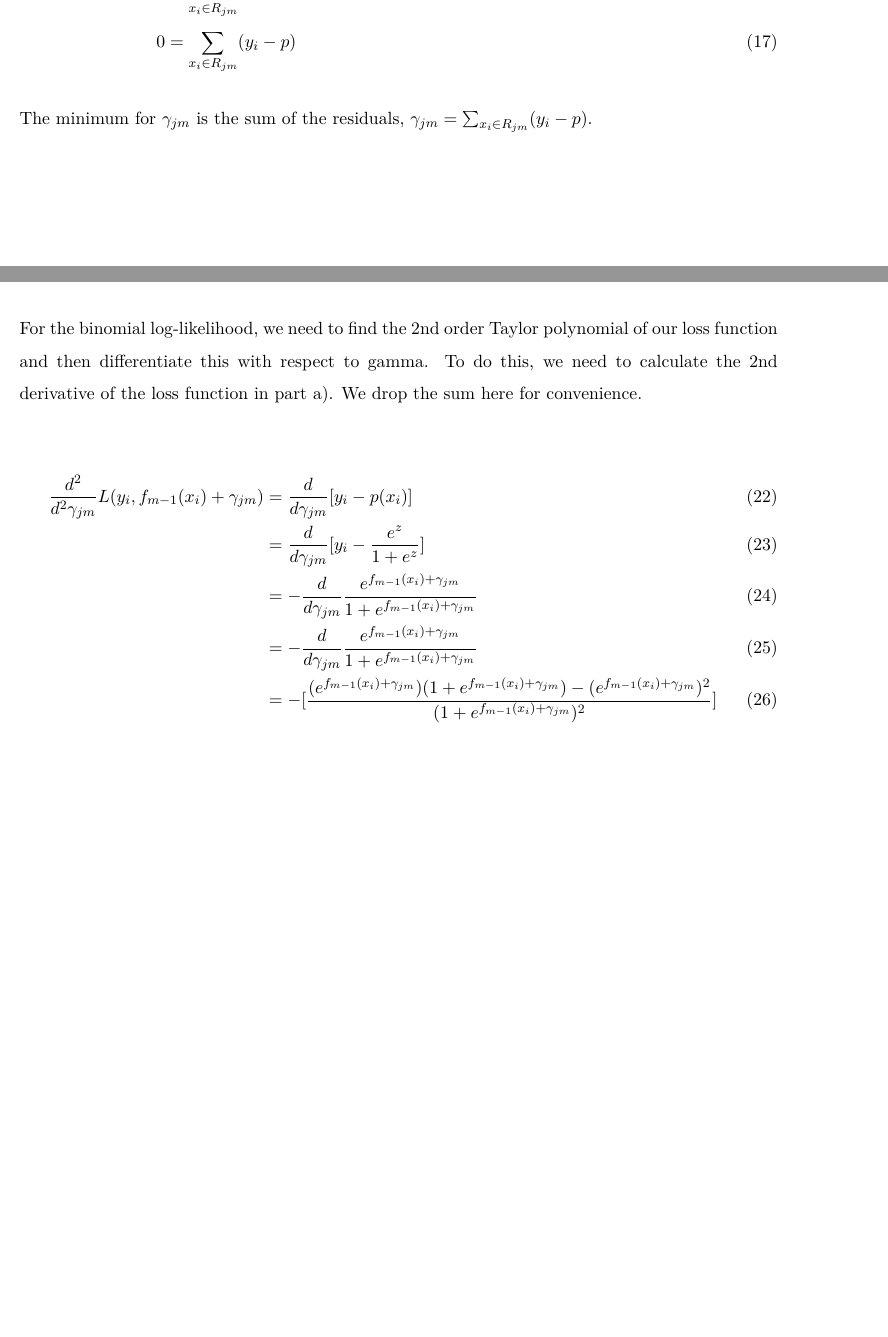
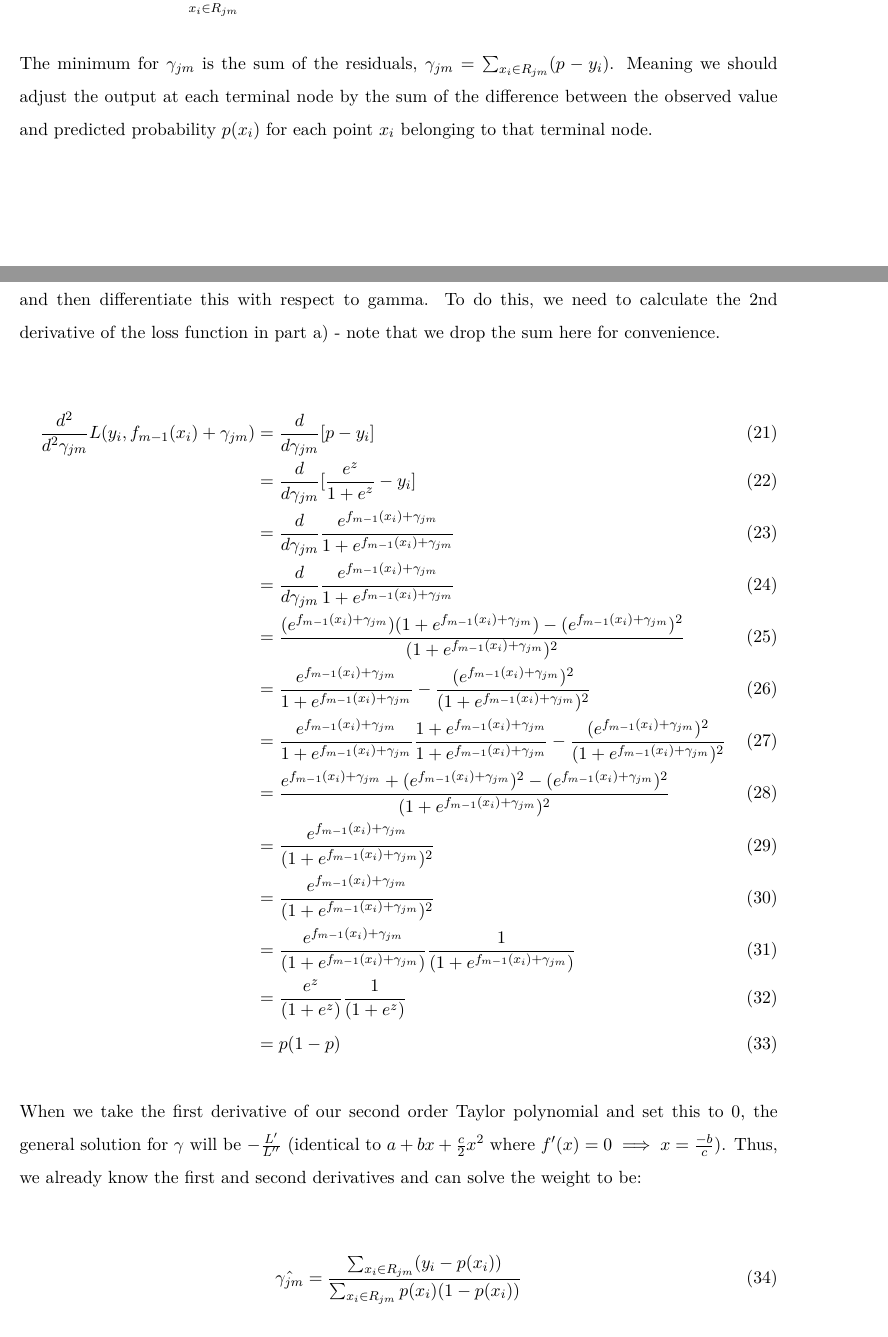
Before and after one commit to deanhansen/Stats790, an R Markdown document (Assignment #4/HansenDean_HW4.rmd): two parts of pages 10 and 11 of 11 before the commit and two parts of pages 10 and 12 of 13 after it, joined at a grey line, cut so that both start at the same text, the shorter picture padded with empty space. The pictures show the output file Assignment #4/HansenDean_HW4.pdf that the author committed with the source.

Commit message:
Changes to q2

````diff
--- a/Assignment #4/HansenDean_HW4.rmd
+++ b/Assignment #4/HansenDean_HW4.rmd
@@ -201,12 +201,11 @@ Plugging this back into the last line, we can take the derivative to find the op
 \begin{align}
 0 &= \frac{d}{d\gamma_{jm}}[\sum_{x_i \in R_{jm}} - y_i (f_{m-1}(x_i) + \gamma_{jm}) + \text{log}(1 + e^{f_{m-1}(x_i) + \gamma_{jm}})]\\
 0 &= \sum_{x_i \in R_{jm}} (- y_i + \frac{e^{f_{m-1}(x_i) + \gamma_{jm}}}{1 + e^{f_{m-1}(x_i) + \gamma_{jm}}})\\
-0 &= \sum_{x_i \in R_{jm}} (p - y_i)\\
-0 &= \sum_{x_i \in R_{jm}} (y_i - p)
+0 &= \sum_{x_i \in R_{jm}} (p - y_i)
 \end{align}
 ```
 
-The minimum for $\gamma_{jm}$ is the sum of the residuals, $\gamma_{jm} = \sum_{x_i \in R_{jm}} (y_i - p)$.
+The minimum for $\gamma_{jm}$ is the sum of the residuals, $\gamma_{jm} = \sum_{x_i \in R_{jm}} (p-y_i)$. Meaning we should adjust the output at each terminal node by the sum of the difference between the observed value and predicted probability $p(x_i)$ for each point $x_i$ belonging to that terminal node.
 
 \newpage
 b) The general form of the 2nd order Taylor polynomial of the loss function is going to be:
@@ -228,14 +227,33 @@ For the MSE, the 2nd derivative will be a constant and thus the optimal weights
 \end{align}
 ```
 
-For the binomial log-likelihood, we need to find the 2nd order Taylor polynomial of our loss function and then differentiate this with respect to gamma. To do this, we need to calculate the 2nd derivative of the loss function in part a). We drop the sum here for convenience.
+\newpage
+For the binomial log-likelihood, we need to find the 2nd order Taylor polynomial of our loss function and then differentiate this with respect to gamma. To do this, we need to calculate the 2nd derivative of the loss function in part a) - note that we drop the sum here for convenience.
 
 ```{=latex}
 \begin{align}
-\frac{d^2}{d^2\gamma_{jm}} L(y_i, f_{m-1}(x_i) + \gamma_{jm})  &= \frac{d}{d\gamma_{jm}} [y_i - p(x_i)]\\
-&= \frac{d}{d\gamma_{jm}} [y_i - \frac{e^{z}}{1 + e^{z}}]\\
-&= - \frac{d}{d\gamma_{jm}} \frac{e^{f_{m-1}(x_i) + \gamma_{jm}}}{1 + e^{f_{m-1}(x_i) + \gamma_{jm}}}\\
-&= - \frac{d}{d\gamma_{jm}} \frac{e^{f_{m-1}(x_i) + \gamma_{jm}}}{1 + e^{f_{m-1}(x_i) + \gamma_{jm}}}\\
-&= - [\frac{(e^{f_{m-1}(x_i)+ \gamma_{jm}})(1 + e^{f_{m-1}(x_i) + \gamma_{jm}}) - (e^{f_{m-1}(x_i)+ \gamma_{jm}})^2}{(1 + e^{f_{m-1}(x_i) + \gamma_{jm}})^2}]
+\frac{d^2}{d^2\gamma_{jm}} L(y_i, f_{m-1}(x_i) + \gamma_{jm})  &= \frac{d}{d\gamma_{jm}} [p - y_i]\\
+&= \frac{d}{d\gamma_{jm}} [\frac{e^{z}}{1 + e^{z}} - y_i]\\
+&= \frac{d}{d\gamma_{jm}} \frac{e^{f_{m-1}(x_i) + \gamma_{jm}}}{1 + e^{f_{m-1}(x_i) + \gamma_{jm}}}\\
+&= \frac{d}{d\gamma_{jm}} \frac{e^{f_{m-1}(x_i) + \gamma_{jm}}}{1 + e^{f_{m-1}(x_i) + \gamma_{jm}}}\\
+&= \frac{(e^{f_{m-1}(x_i)+ \gamma_{jm}})(1 + e^{f_{m-1}(x_i) + \gamma_{jm}}) - (e^{f_{m-1}(x_i)+ \gamma_{jm}})^2}{(1 + e^{f_{m-1}(x_i) + \gamma_{jm}})^2}\\
+&= \frac{e^{f_{m-1}(x_i)+ \gamma_{jm}}}{1 + e^{f_{m-1}(x_i) + \gamma_{jm}}} - \frac{(e^{f_{m-1}(x_i)+ \gamma_{jm}})^2}{(1 + e^{f_{m-1}(x_i) + \gamma_{jm}})^2}\\
+&= \frac{e^{f_{m-1}(x_i)+ \gamma_{jm}}}{1 + e^{f_{m-1}(x_i) + \gamma_{jm}}} \frac{1 + e^{f_{m-1}(x_i) + \gamma_{jm}}}{1 + e^{f_{m-1}(x_i) + \gamma_{jm}}} - \frac{(e^{f_{m-1}(x_i)+ \gamma_{jm}})^2}{(1 + e^{f_{m-1}(x_i) + \gamma_{jm}})^2}\\
+&=  \frac{e^{f_{m-1}(x_i)+ \gamma_{jm}} + (e^{f_{m-1}(x_i)+ \gamma_{jm}})^2 - (e^{f_{m-1}(x_i)+ \gamma_{jm}})^2}{(1 + e^{f_{m-1}(x_i) + \gamma_{jm}})^2}\\
+&=  \frac{e^{f_{m-1}(x_i) + \gamma_{jm}}}{(1 + e^{f_{m-1}(x_i) + \gamma_{jm}})^2}\\
+&=  \frac{e^{f_{m-1}(x_i) + \gamma_{jm}}}{(1 + e^{f_{m-1}(x_i) + \gamma_{jm}})^2}\\
+&=  \frac{e^{f_{m-1}(x_i) + \gamma_{jm}}}{(1 + e^{f_{m-1}(x_i) + \gamma_{jm}})} \frac{1}{(1 + e^{f_{m-1}(x_i) + \gamma_{jm}})}\\
+&=  \frac{e^{z}}{(1 + e^{z})} \frac{1}{(1 + e^{z})}\\
+&=  p(1-p)
 \end{align}
 ```
+
+When we take the first derivative of our second order Taylor polynomial and set this to 0, the general solution for $\gamma$ will be $-\frac{L'}{L''}$ (identical to $a+bx+\frac{c}{2}x^2$ where $f'(x)= 0 \implies x =\frac{-b}{c}$). Thus, we already know the first and second derivatives and can solve the weight to be:
+
+```{=latex}
+\begin{align}
+\hat{\gamma_{jm}}= \frac{\sum_{x_i \in R_{jm}} (y_i-p(x_i))}{\sum_{x_i \in R_{jm}} p(x_i) (1-p(x_i))}
+\end{align}
+```
+
+The output value then for leaf, $\gamma_{jm}$, will be the sum of the residuals divided the sum of $p(1-p)$, where $p$ are the predicted probabilities for each point $x_i$ that fall into the terminal node.
````
Also changed, not shown: Assignment #4/HansenDean_HW4.pdf, Assignment #4/HansenDean_HW4.rmd (4 more changed lines).
